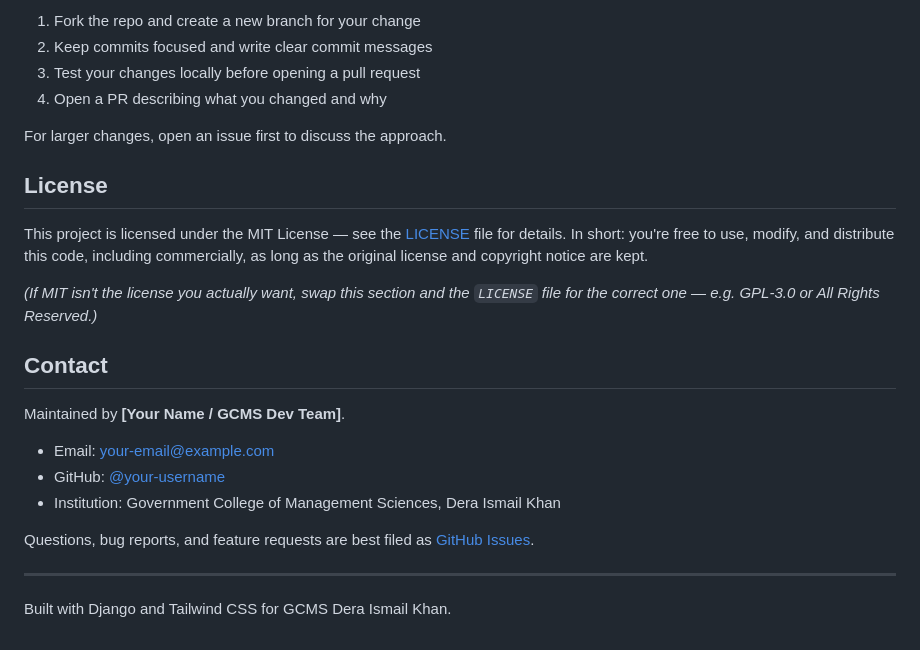
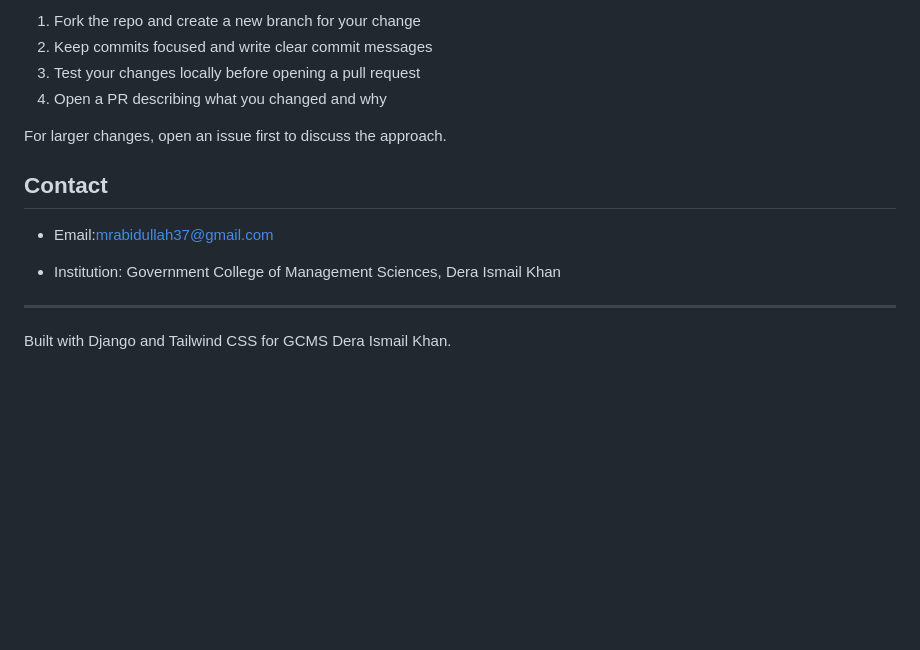
Before and after one commit to mrabidullah/GCMS-DERA-ISMAIL-KHAN, a Markdown page: README.md, the part around the change. GitHub-like rendering; blank space fills up the shorter version.

Commit message:
Update README by removing license and changing contact
Removed license section and updated contact information.

```diff
--- a/README.md
+++ b/README.md
@@ -252,21 +252,13 @@ Contributions are welcome. If you'd like to help:
 
 For larger changes, open an issue first to discuss the approach.
 
-## License
-
-This project is licensed under the MIT License — see the [LICENSE](LICENSE) file for details. In short: you're free to use, modify, and distribute this code, including commercially, as long as the original license and copyright notice are kept.
-
-*(If MIT isn't the license you actually want, swap this section and the `LICENSE` file for the correct one — e.g. GPL-3.0 or All Rights Reserved.)*
-
 ## Contact
 
-Maintained by **[Your Name / GCMS Dev Team]**.
 
-- Email: your-email@example.com
-- GitHub: [@your-username](https://github.com/your-username)
+- Email:mrabidullah37@gmail.com
+
 - Institution: Government College of Management Sciences, Dera Ismail Khan
 
-Questions, bug reports, and feature requests are best filed as [GitHub Issues](../../issues).
 
 ---
 
```
